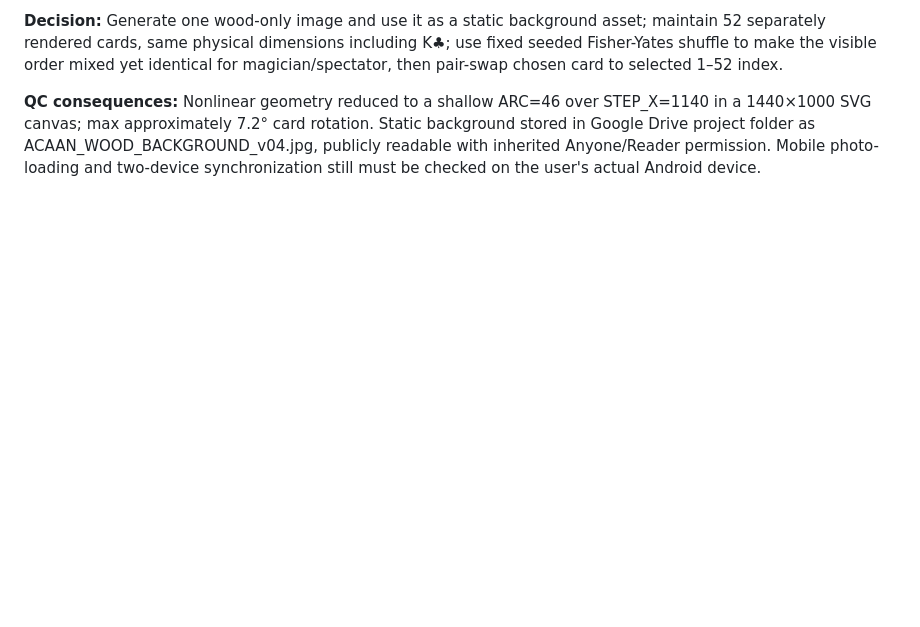
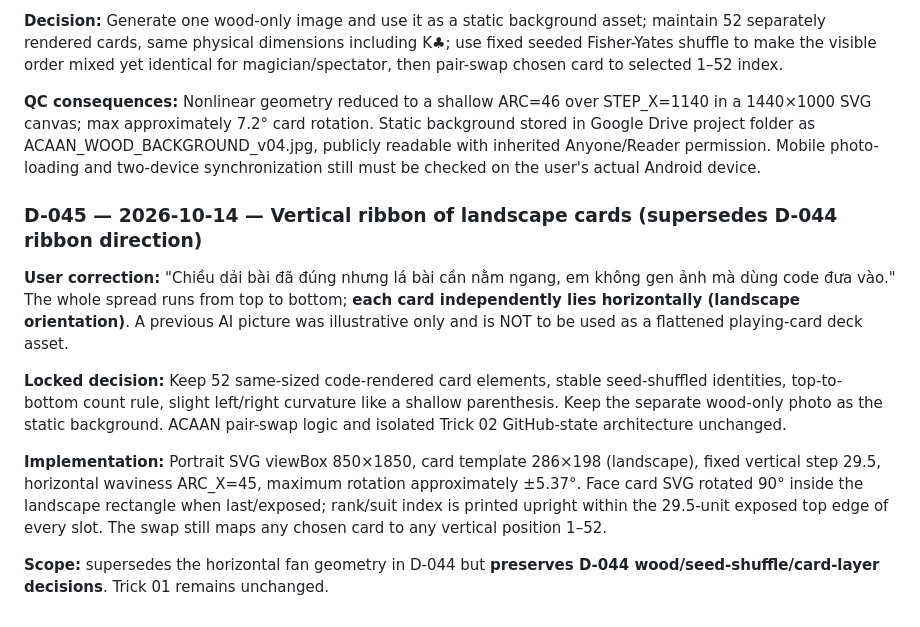
Before and after one commit to momentum448-glitch/Magic, a Markdown page: project_state/DECISION_LOG.md, the part around the change. GitHub-like rendering; blank space fills up the shorter version.

Commit message:
D-045 vertical ACAAN spread with individual horizontal cards

```diff
--- a/project_state/DECISION_LOG.md
+++ b/project_state/DECISION_LOG.md
@@ -338,3 +338,14 @@
 **Decision:** Generate one wood-only image and use it as a static background asset; maintain 52 separately rendered cards, same physical dimensions including K♣; use fixed seeded Fisher-Yates shuffle to make the visible order mixed yet identical for magician/spectator, then pair-swap chosen card to selected 1–52 index.
 
 **QC consequences:** Nonlinear geometry reduced to a shallow ARC=46 over STEP_X=1140 in a 1440×1000 SVG canvas; max approximately 7.2° card rotation. Static background stored in Google Drive project folder as ACAAN_WOOD_BACKGROUND_v04.jpg, publicly readable with inherited Anyone/Reader permission. Mobile photo-loading and two-device synchronization still must be checked on the user's actual Android device.
+
+
+### D-045 — 2026-10-14 — Vertical ribbon of landscape cards (supersedes D-044 ribbon direction)
+
+**User correction:** "Chiều dải bài đã đúng nhưng lá bài cần nằm ngang, em không gen ảnh mà dùng code đưa vào." The whole spread runs from top to bottom; **each card independently lies horizontally (landscape orientation)**. A previous AI picture was illustrative only and is NOT to be used as a flattened playing-card deck asset.
+
+**Locked decision:** Keep 52 same-sized code-rendered card elements, stable seed-shuffled identities, top-to-bottom count rule, slight left/right curvature like a shallow parenthesis. Keep the separate wood-only photo as the static background. ACAAN pair-swap logic and isolated Trick 02 GitHub-state architecture unchanged.
+
+**Implementation:** Portrait SVG viewBox 850×1850, card template 286×198 (landscape), fixed vertical step 29.5, horizontal waviness ARC_X=45, maximum rotation approximately ±5.37°. Face card SVG rotated 90° inside the landscape rectangle when last/exposed; rank/suit index is printed upright within the 29.5-unit exposed top edge of every slot. The swap still maps any chosen card to any vertical position 1–52.
+
+**Scope:** supersedes the horizontal fan geometry in D-044 but **preserves D-044 wood/seed-shuffle/card-layer decisions**. Trick 01 remains unchanged.
```
